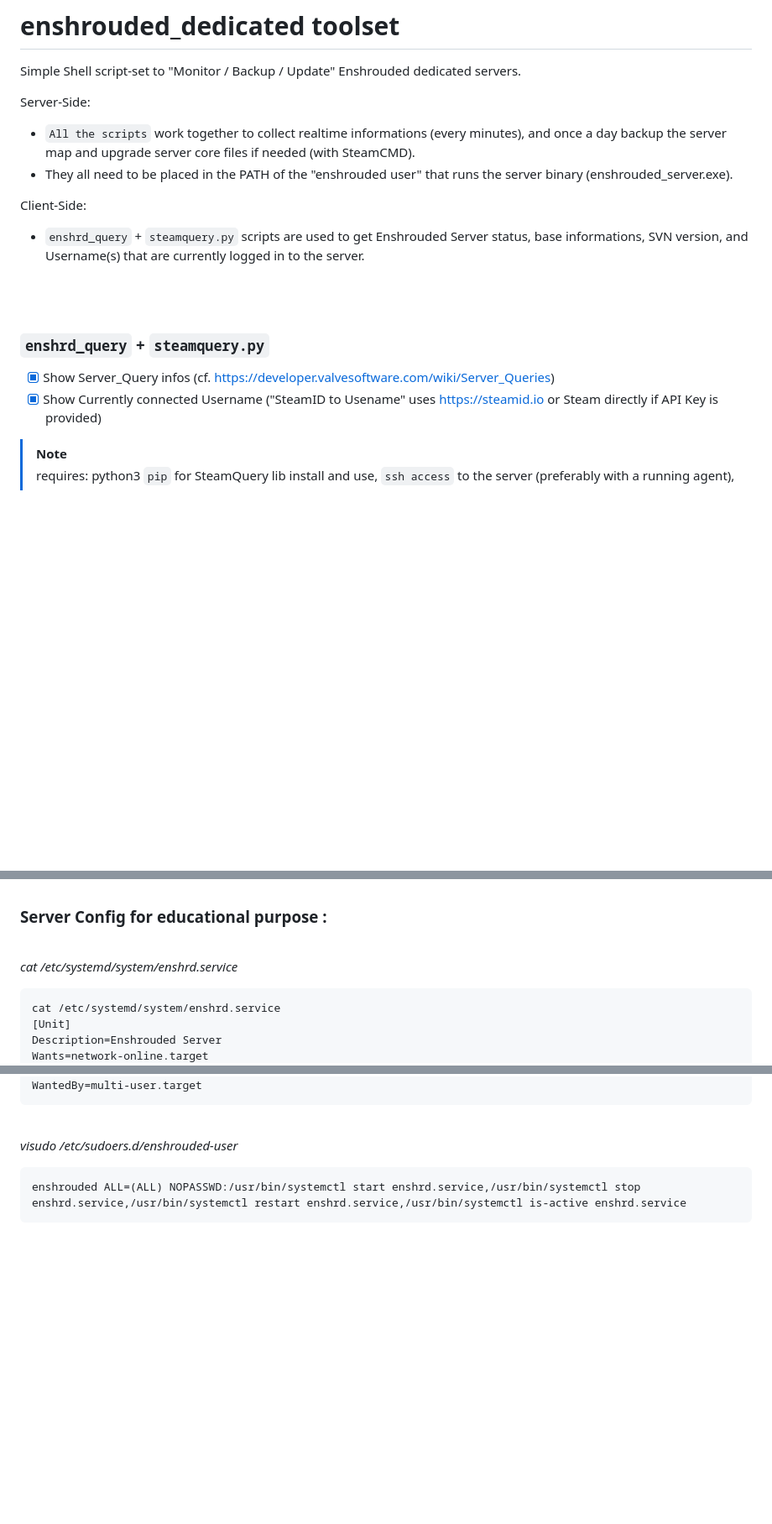
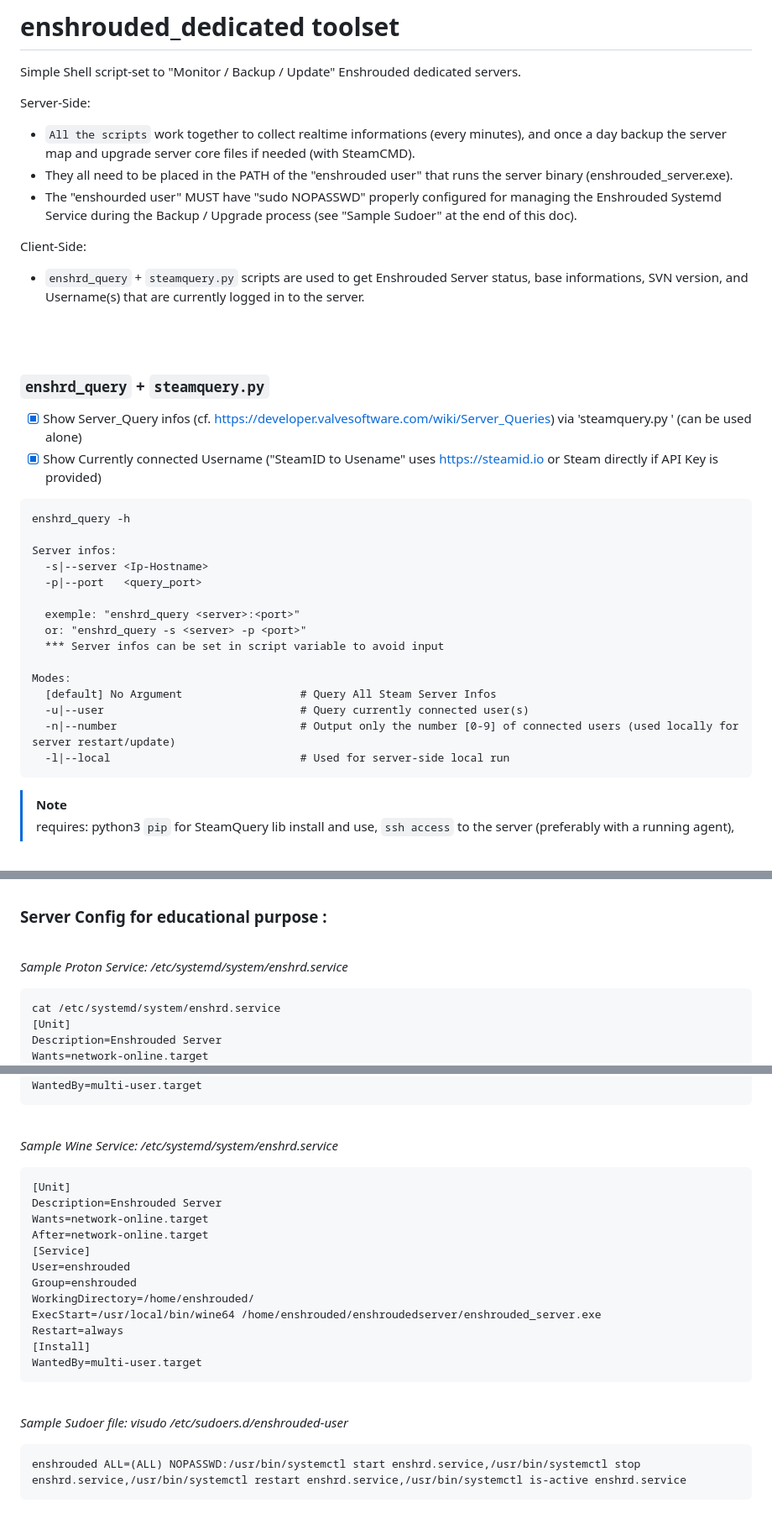
Before and after one commit to zephxs/enshrouded_dedicated, a Markdown page: README.md, 3 parts joined by grey strips. Shown at 84% size. GitHub-like rendering; blank space fills up the shorter version.

Commit message:
README.md - update

````diff
--- a/README.md
+++ b/README.md
@@ -6,6 +6,7 @@ Simple Shell script-set to "Monitor / Backup / Update" Enshrouded dedicated serv
 Server-Side:
 - `All the scripts` work together to collect realtime informations (every minutes), and once a day backup the server map and upgrade server core files if needed (with SteamCMD).
 - They all need to be placed in the PATH of the "enshrouded user" that runs the server binary (enshrouded_server.exe).
+- The "enshourded user" MUST have "sudo NOPASSWD" properly configured for managing the Enshrouded Systemd Service during the Backup / Upgrade process (see "Sample Sudoer" at the end of this doc).
 
 
 Client-Side:
@@ -16,8 +17,27 @@ Client-Side:
 
 ### `enshrd_query` + `steamquery.py`
 
-- [x] Show Server_Query infos (cf. https://developer.valvesoftware.com/wiki/Server_Queries)
+- [x] Show Server_Query infos (cf. https://developer.valvesoftware.com/wiki/Server_Queries) via 'steamquery.py <server> <port>' (can be used alone)
 - [x] Show Currently connected Username ("SteamID to Usename" uses https://steamid.io or Steam directly if API Key is provided)
+
+```
+enshrd_query -h
+
+Server infos:
+  -s|--server <Ip-Hostname>
+  -p|--port   <query_port>
+
+  exemple: "enshrd_query <server>:<port>"
+  or: "enshrd_query -s <server> -p <port>"
+  *** Server infos can be set in script variable to avoid input
+
+Modes:
+  [default] No Argument                  # Query All Steam Server Infos
+  -u|--user                              # Query currently connected user(s)
+  -n|--number                            # Output only the number [0-9] of connected users (used locally for server restart/update)
+  -l|--local                             # Used for server-side local run
+```
+
 
 > [!NOTE]
 > requires: python3 `pip` for SteamQuery lib install and use, `ssh access` to the server (preferably with a running agent),
@@ -102,7 +122,7 @@ $cat ~/enshrd-monitor/update.log
 
 <br />
 
-_cat /etc/systemd/system/enshrd.service_
+_Sample Proton Service: /etc/systemd/system/enshrd.service_
 ```
 cat /etc/systemd/system/enshrd.service
 [Unit]
@@ -123,7 +143,25 @@ WantedBy=multi-user.target
 
 <br />
 
-_visudo /etc/sudoers.d/enshrouded-user_
+_Sample Wine Service: /etc/systemd/system/enshrd.service_
+```
+[Unit]
+Description=Enshrouded Server
+Wants=network-online.target
+After=network-online.target
+[Service]
+User=enshrouded
+Group=enshrouded
+WorkingDirectory=/home/enshrouded/
+ExecStart=/usr/local/bin/wine64 /home/enshrouded/enshroudedserver/enshrouded_server.exe
+Restart=always
+[Install]
+WantedBy=multi-user.target
+```
+
+<br />
+
+_Sample Sudoer file: visudo /etc/sudoers.d/enshrouded-user_
 ```
 enshrouded ALL=(ALL) NOPASSWD:/usr/bin/systemctl start enshrd.service,/usr/bin/systemctl stop enshrd.service,/usr/bin/systemctl restart enshrd.service,/usr/bin/systemctl is-active enshrd.service
 ```
````
